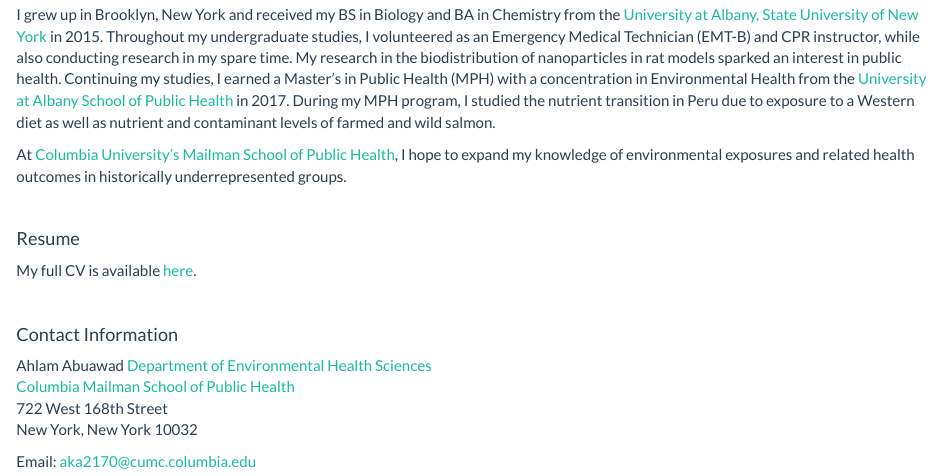
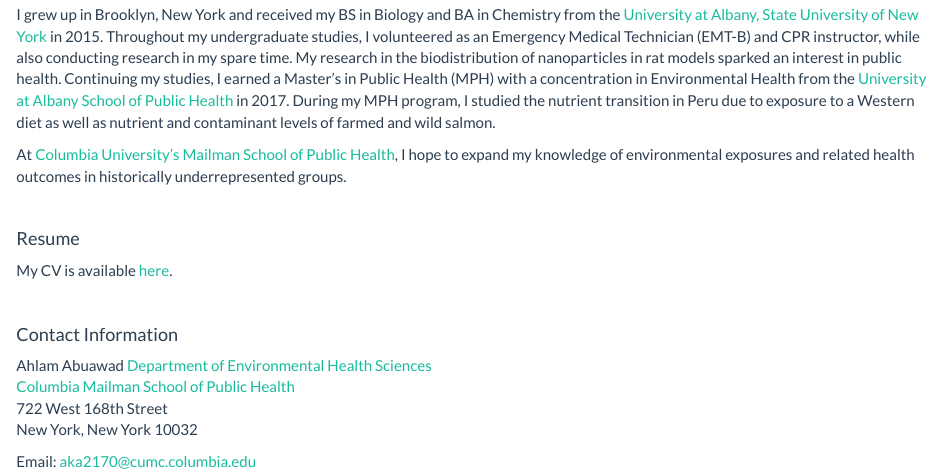
Before and after one commit to aabuawad/aabuawad.github.io, an R Markdown document (index.Rmd): the page in a window 1100 px wide, from 890 px down. Rendered offline with R 4.5, knitr and Pandoc, with nearby package versions.

Commit message:
changed to CV

```diff
--- a/index.Rmd
+++ b/index.Rmd
@@ -15,7 +15,7 @@
 
 #### Resume
 
-My full CV is available [here](Downloads/AKA_CV.pdf).
+My CV is available [here](Downloads/AKA_CV.pdf).
 
 <br>
 
```
